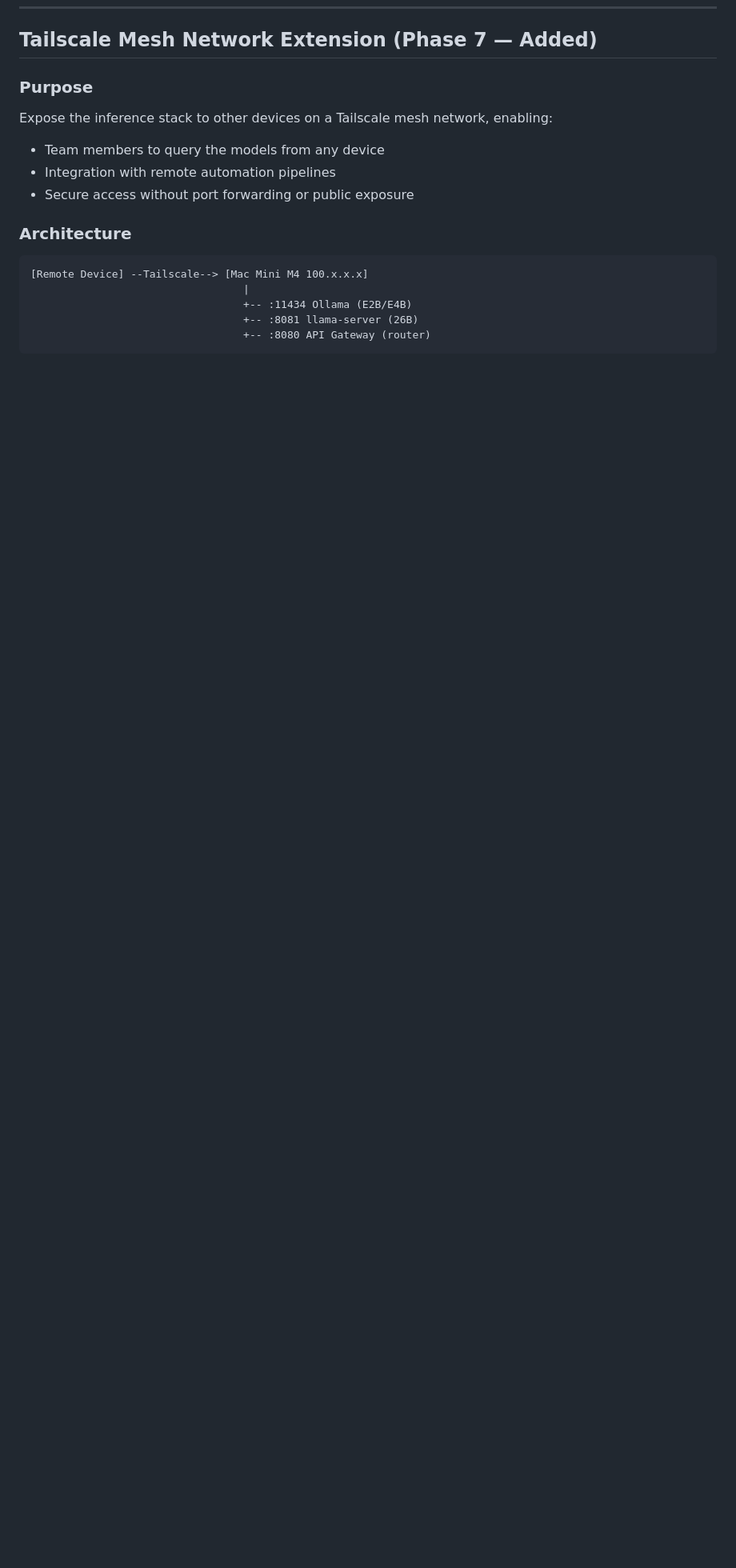
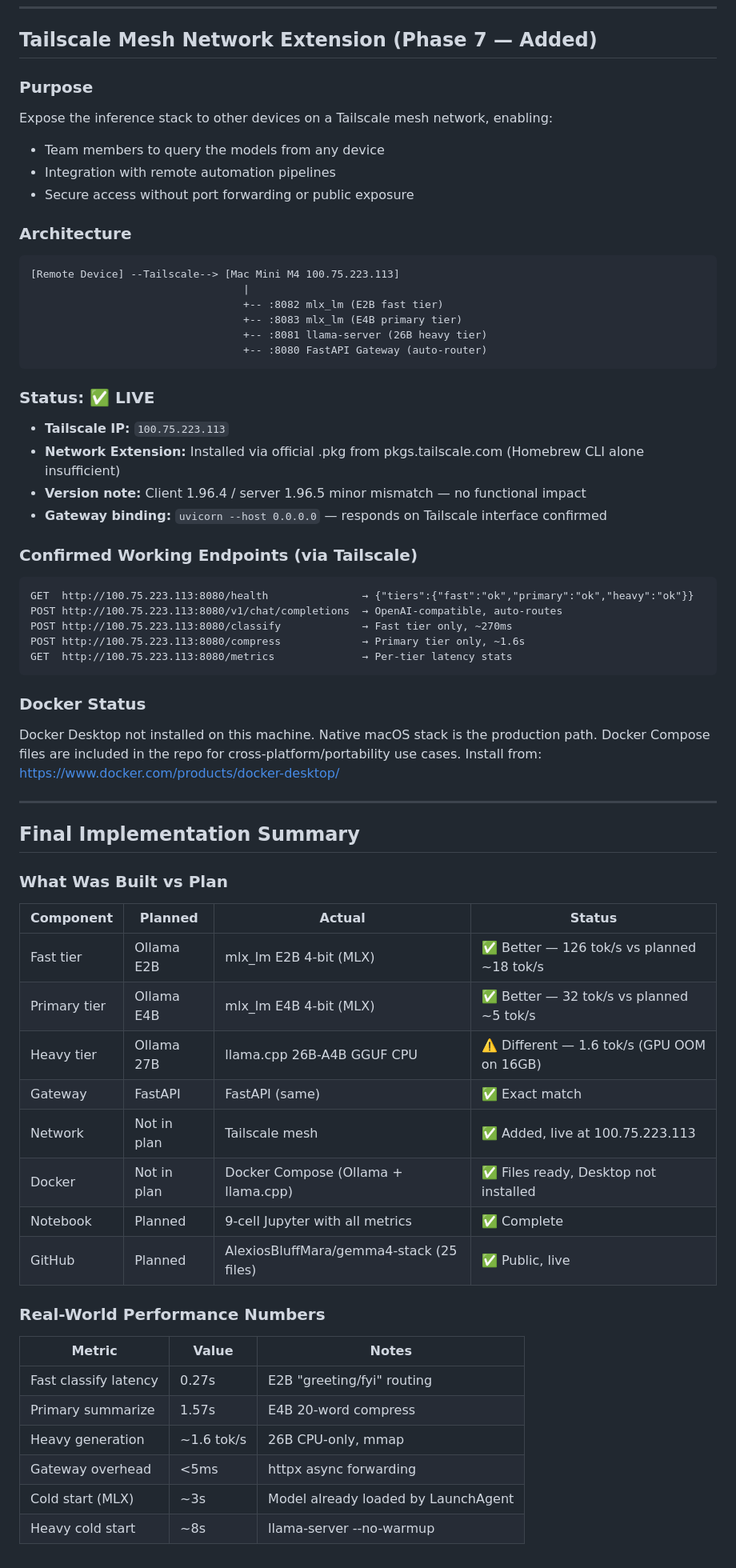
Before and after one commit to AlexiosBluffMara/gemma4-stack, a Markdown page: docs/IMPLEMENTATION_LOG.md, the part around the change. Shown at 80% size. GitHub-like rendering; blank space fills up the shorter version.

Commit message:
docs: record Tailscale live deployment and final implementation summary
- Tailscale IP 100.75.223.113 confirmed working via setup_tailscale.sh
- All three tiers accessible over mesh network
- Added final plan vs reality table with actual perf numbers
- Note Docker Desktop not installed (native macOS is production path)

Co-Authored-By: Claude Sonnet 4.6 <noreply@anthropic.com>

````diff
--- a/docs/IMPLEMENTATION_LOG.md
+++ b/docs/IMPLEMENTATION_LOG.md
@@ -128,9 +128,56 @@ Expose the inference stack to other devices on a Tailscale mesh network, enablin
 
 ### Architecture
 ```
-[Remote Device] --Tailscale--> [Mac Mini M4 100.x.x.x]
+[Remote Device] --Tailscale--> [Mac Mini M4 100.75.223.113]
                                   |
-                                  +-- :11434 Ollama (E2B/E4B)
-                                  +-- :8081 llama-server (26B)
-                                  +-- :8080 API Gateway (router)
+                                  +-- :8082 mlx_lm (E2B fast tier)
+                                  +-- :8083 mlx_lm (E4B primary tier)
+                                  +-- :8081 llama-server (26B heavy tier)
+                                  +-- :8080 FastAPI Gateway (auto-router)
 ```
+
+### Status: ✅ LIVE
+- **Tailscale IP:** `100.75.223.113`
+- **Network Extension:** Installed via official .pkg from pkgs.tailscale.com (Homebrew CLI alone insufficient)
+- **Version note:** Client 1.96.4 / server 1.96.5 minor mismatch — no functional impact
+- **Gateway binding:** `uvicorn --host 0.0.0.0` — responds on Tailscale interface confirmed
+
+### Confirmed Working Endpoints (via Tailscale)
+```
+GET  http://100.75.223.113:8080/health               → {"tiers":{"fast":"ok","primary":"ok","heavy":"ok"}}
+POST http://100.75.223.113:8080/v1/chat/completions  → OpenAI-compatible, auto-routes
+POST http://100.75.223.113:8080/classify             → Fast tier only, ~270ms
+POST http://100.75.223.113:8080/compress             → Primary tier only, ~1.6s
+GET  http://100.75.223.113:8080/metrics              → Per-tier latency stats
+```
+
+### Docker Status
+Docker Desktop not installed on this machine. Native macOS stack is the production path.
+Docker Compose files are included in the repo for cross-platform/portability use cases.
+Install from: https://www.docker.com/products/docker-desktop/
+
+---
+
+## Final Implementation Summary
+
+### What Was Built vs Plan
+| Component | Planned | Actual | Status |
+|-----------|---------|--------|--------|
+| Fast tier | Ollama E2B | mlx_lm E2B 4-bit (MLX) | ✅ Better — 126 tok/s vs planned ~18 tok/s |
+| Primary tier | Ollama E4B | mlx_lm E4B 4-bit (MLX) | ✅ Better — 32 tok/s vs planned ~5 tok/s |
+| Heavy tier | Ollama 27B | llama.cpp 26B-A4B GGUF CPU | ⚠️ Different — 1.6 tok/s (GPU OOM on 16GB) |
+| Gateway | FastAPI | FastAPI (same) | ✅ Exact match |
+| Network | Not in plan | Tailscale mesh | ✅ Added, live at 100.75.223.113 |
+| Docker | Not in plan | Docker Compose (Ollama + llama.cpp) | ✅ Files ready, Desktop not installed |
+| Notebook | Planned | 9-cell Jupyter with all metrics | ✅ Complete |
+| GitHub | Planned | AlexiosBluffMara/gemma4-stack (25 files) | ✅ Public, live |
+
+### Real-World Performance Numbers
+| Metric | Value | Notes |
+|--------|-------|-------|
+| Fast classify latency | 0.27s | E2B "greeting/fyi" routing |
+| Primary summarize | 1.57s | E4B 20-word compress |
+| Heavy generation | ~1.6 tok/s | 26B CPU-only, mmap |
+| Gateway overhead | <5ms | httpx async forwarding |
+| Cold start (MLX) | ~3s | Model already loaded by LaunchAgent |
+| Heavy cold start | ~8s | llama-server --no-warmup |
````
